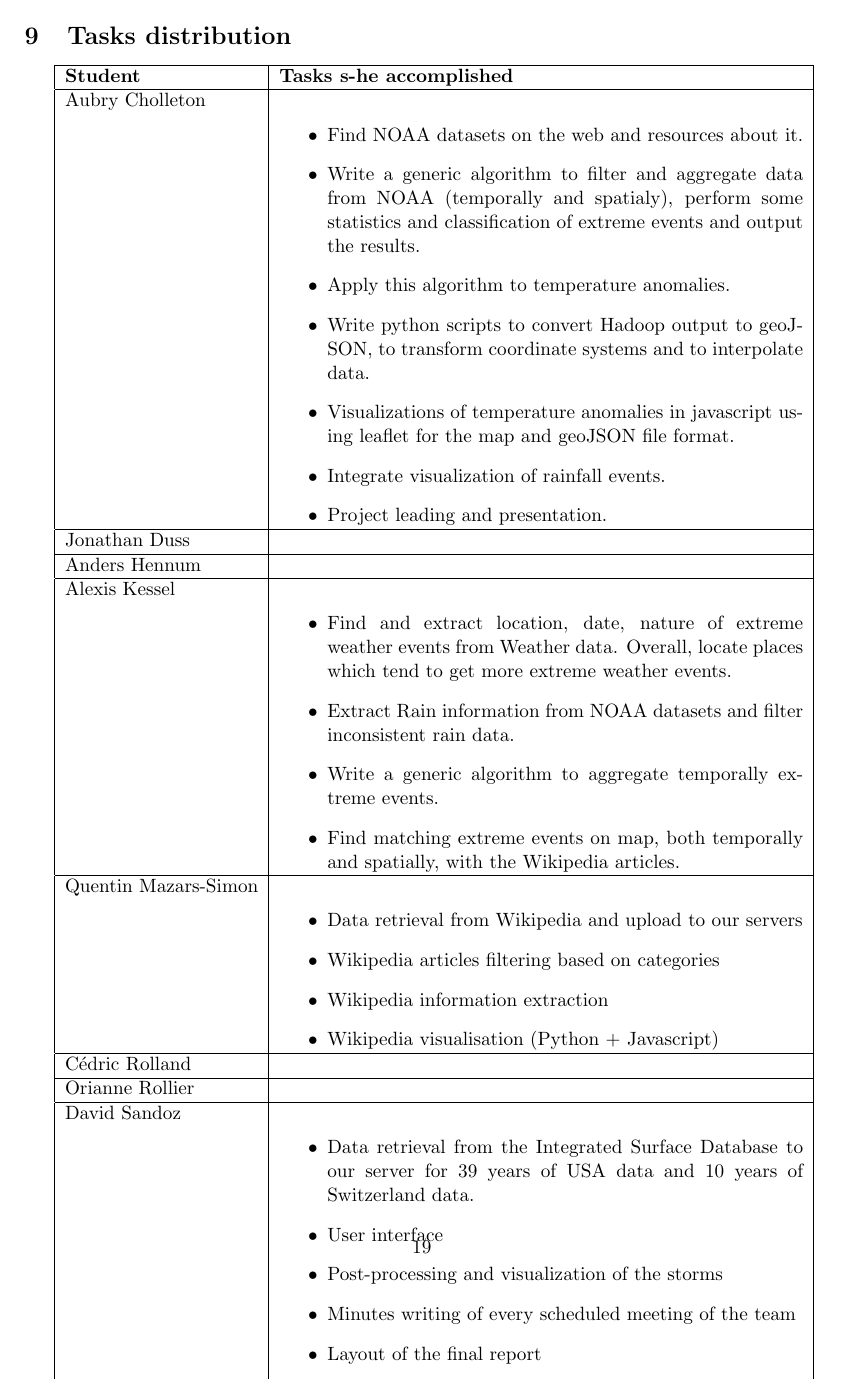
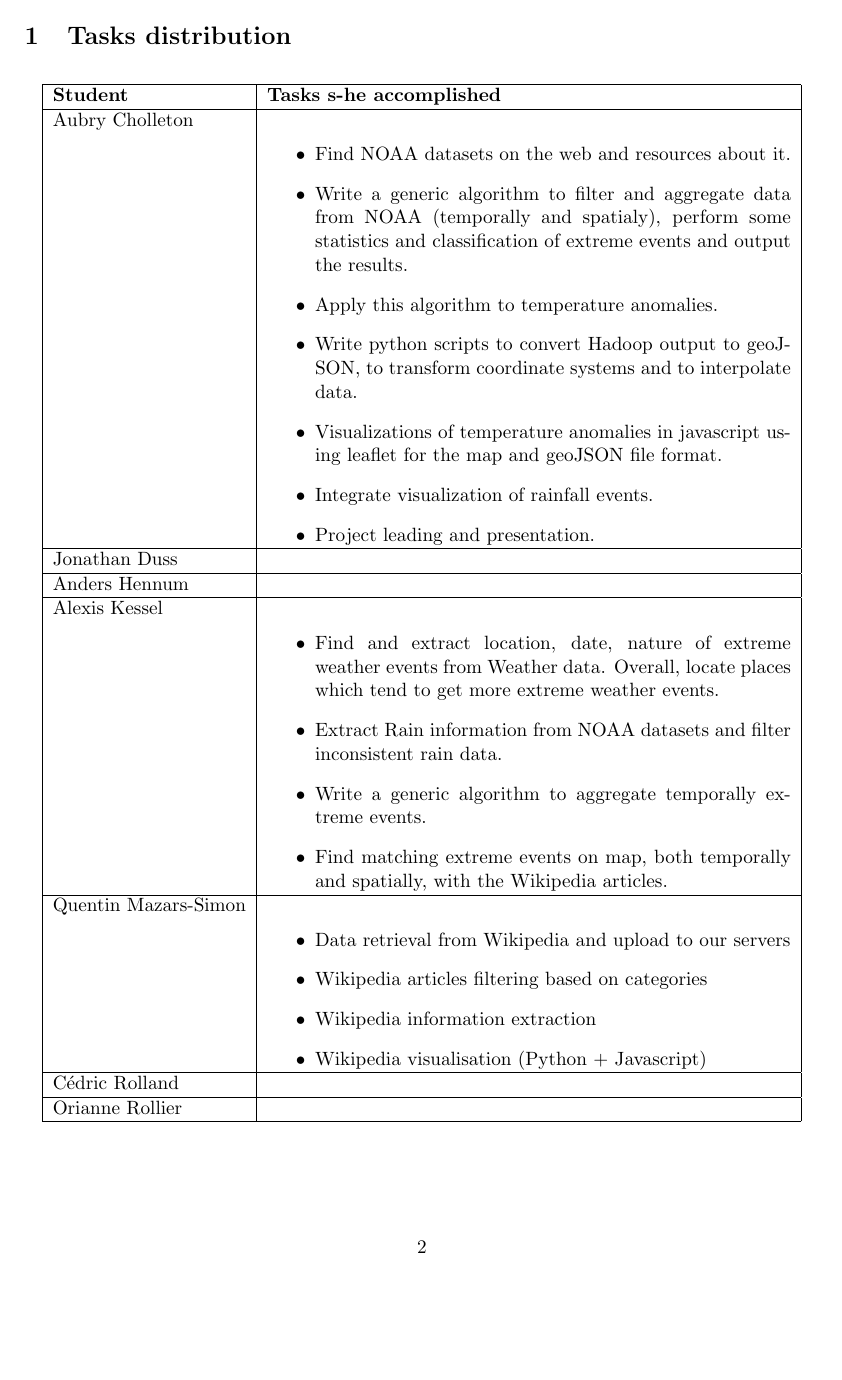
Before and after one commit to weatherTeam/weatherDashboard, a LaTeX document (report/main.tex, which reads report/tasksDistribution.tex): page 20 of 20 before the commit and page 3 of 20 after it. Compiled offline with pdfLaTeX.

Commit message:
Change position of tasks distribution

```diff
--- a/report/main.tex
+++ b/report/main.tex
@@ -1,5 +1,6 @@
 \documentclass[a4paper,11pt, oneside]{article}   % list options between brackets
 \usepackage{fullpage}
+\usepackage{longtable}
 \usepackage[utf8]{inputenc}
 
 \usepackage{graphicx}
--- a/report/tasksDistribution.tex
+++ b/report/tasksDistribution.tex
@@ -1,5 +1,5 @@
 \section{Tasks distribution}
-\begin{tabular}{|l|p{10.5cm}|}
+\begin{longtable}{|l|p{10.5cm}|}
 \hline
 \textbf{Student} & \textbf{Tasks s-he accomplished} \\
 \hline
```
Also changed, not shown: report/main.tex (2 more changed lines), report/tasksDistribution.tex (2 more changed lines).
